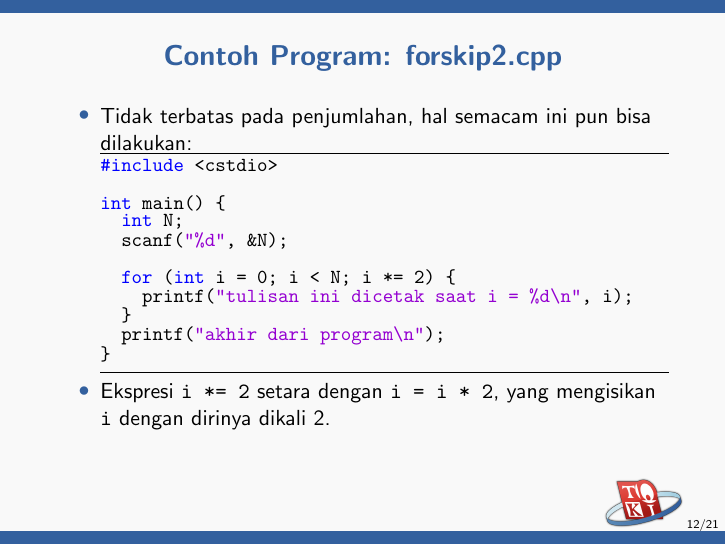
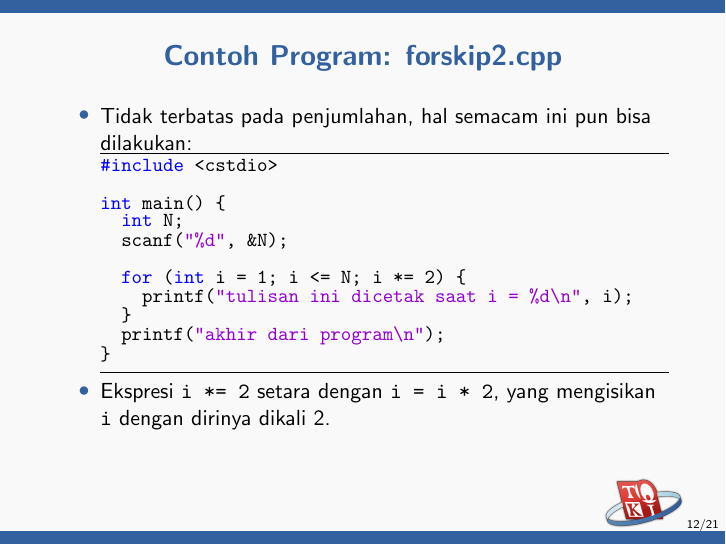
Before and after one commit to ia-toki/training-gate-id, LaTeX slides (topik/pemrograman-dasar-cpp/06-perulangan/pemrograman-dasar-cpp_06-perulangan.tex): page 12 of 21. Compiled offline with pdfLaTeX.

Commit message:
Fix infinite loop in forskip2 (#186)

```diff
--- a/topik/pemrograman-dasar-cpp/06-perulangan/pemrograman-dasar-cpp_06-perulangan.tex
+++ b/topik/pemrograman-dasar-cpp/06-perulangan/pemrograman-dasar-cpp_06-perulangan.tex
@@ -167,7 +167,7 @@ int main() {
   int N;
   scanf("%d", &N);
 
-  for (int i = 0; i < N; i *= 2) {
+  for (int i = 1; i <= N; i *= 2) {
     printf("tulisan ini dicetak saat i = %d\n", i);
   }
   printf("akhir dari program\n");
```
